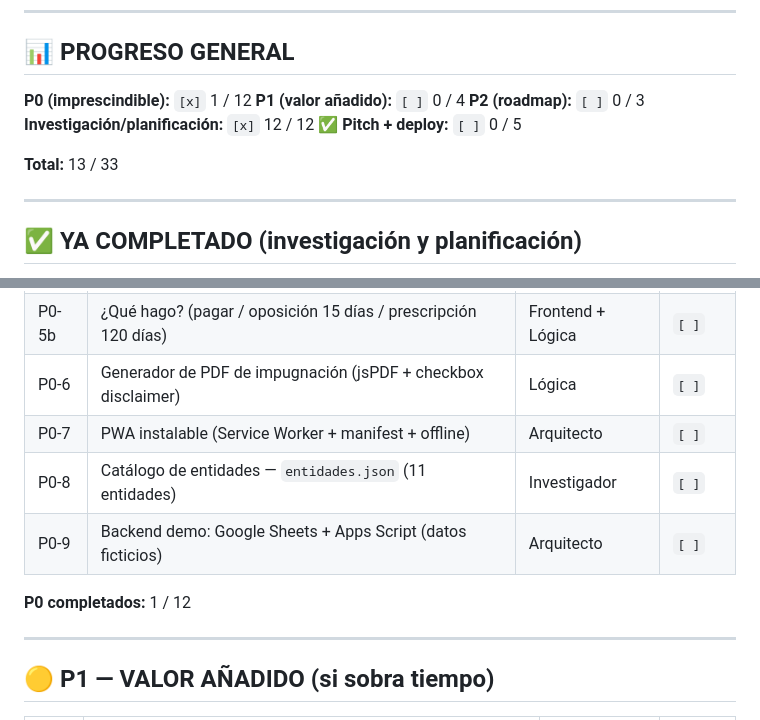
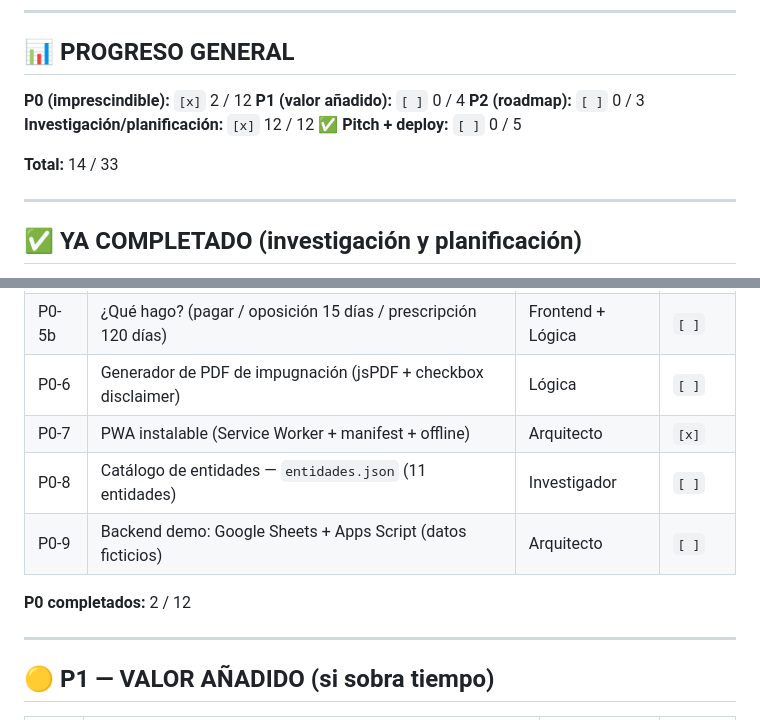
Before and after one commit to andregil003/LosBrujos, a Markdown page: ENTREGABLES.md, 2 parts joined by grey strips. Rendered like a GitHub page.

Commit message:
docs: marcar P0-7 (PWA instalable) como completado en ENTREGABLES

```diff
--- a/ENTREGABLES.md
+++ b/ENTREGABLES.md
@@ -8,13 +8,13 @@
 
 ## 📊 PROGRESO GENERAL
 
-**P0 (imprescindible):** `[x]` 1 / 12
+**P0 (imprescindible):** `[x]` 2 / 12
 **P1 (valor añadido):** `[ ]` 0 / 4
 **P2 (roadmap):** `[ ]` 0 / 3
 **Investigación/planificación:** `[x]` 12 / 12 ✅
 **Pitch + deploy:** `[ ]` 0 / 5
 
-**Total:** 13 / 33
+**Total:** 14 / 33
 
 ---
 
@@ -48,11 +48,11 @@
 | P0-5 | Semáforo de legalidad (verde/amarillo/rojo + checklist Decreto 33-2024) | Lógica | `[ ]` |
 | P0-5b | ¿Qué hago? (pagar / oposición 15 días / prescripción 120 días) | Frontend + Lógica | `[ ]` |
 | P0-6 | Generador de PDF de impugnación (jsPDF + checkbox disclaimer) | Lógica | `[ ]` |
-| P0-7 | PWA instalable (Service Worker + manifest + offline) | Arquitecto | `[ ]` |
+| P0-7 | PWA instalable (Service Worker + manifest + offline) | Arquitecto | `[x]` |
 | P0-8 | Catálogo de entidades — `entidades.json` (11 entidades) | Investigador | `[ ]` |
 | P0-9 | Backend demo: Google Sheets + Apps Script (datos ficticios) | Arquitecto | `[ ]` |
 
-**P0 completados:** 1 / 12
+**P0 completados:** 2 / 12
 
 ---
 
```
